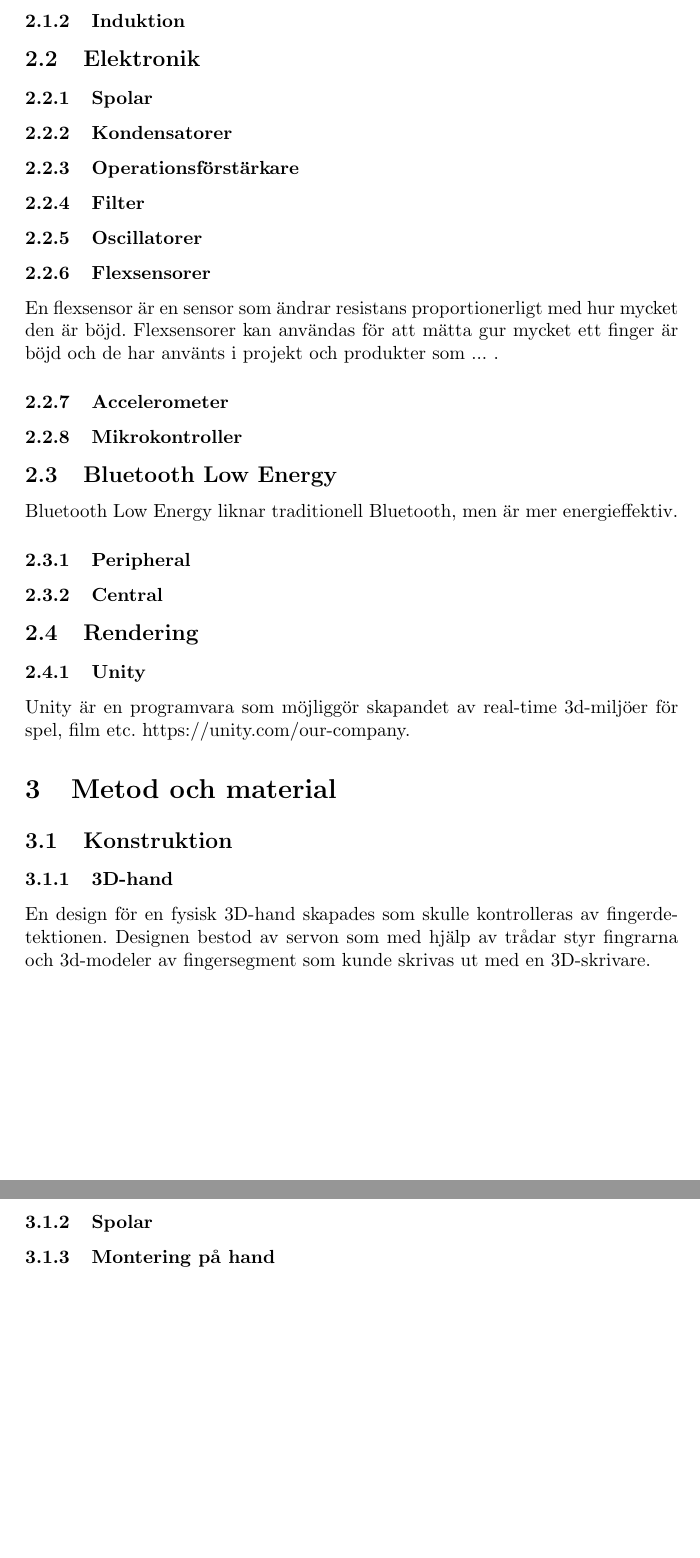
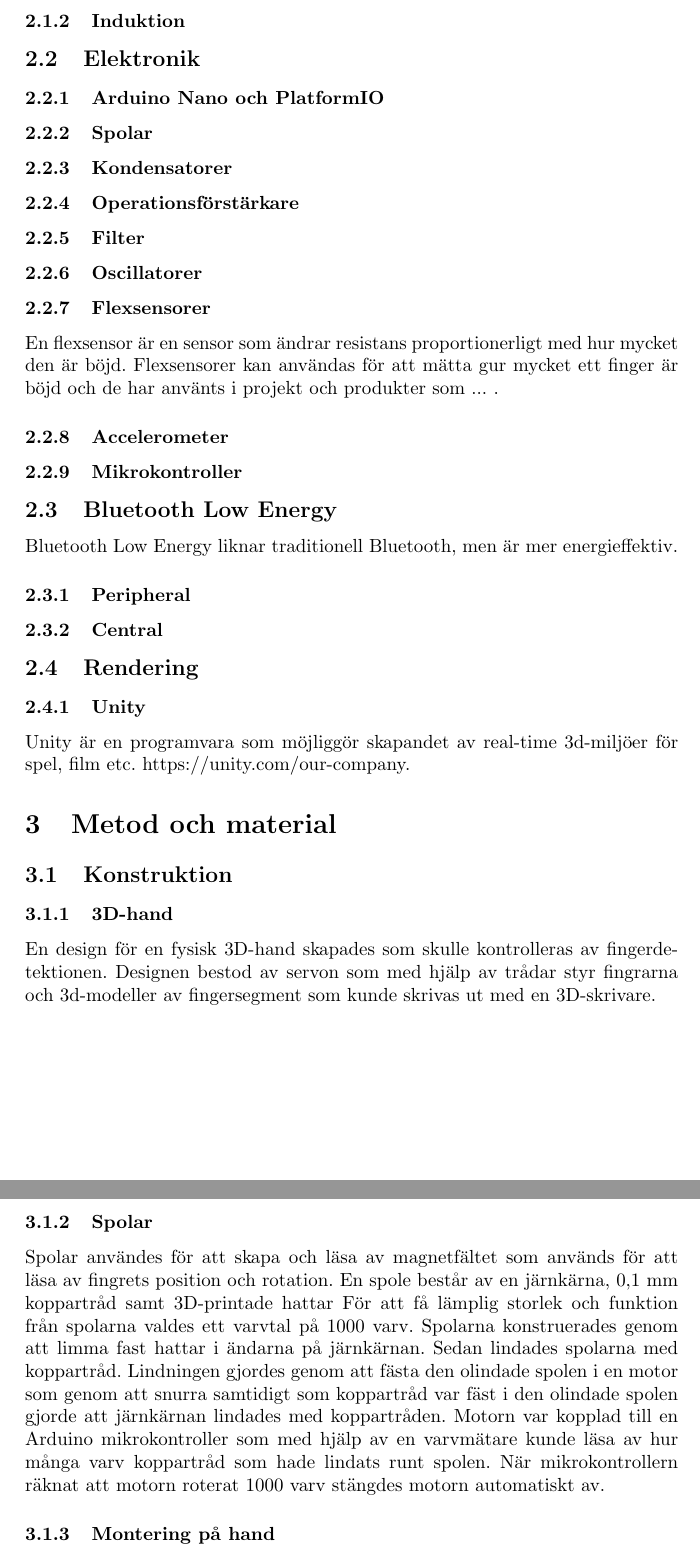
Before and after one commit to abbjondam/handroid, a LaTeX paper (Rapport/main.tex): two parts of pages 5 and 6 of 7, joined at a grey line, cut so that both start at the same text, the shorter picture padded with empty space. Compiled offline with pdfLaTeX.

Commit message:
Rapport konstruktion spolar

```diff
--- a/Rapport/main.tex
+++ b/Rapport/main.tex
@@ -72,6 +72,7 @@
     \subsubsection{Induktion}
 
     \subsection{Elektronik}
+    \subsubsection{Arduino Nano och PlatformIO}
     \subsubsection{Spolar}
     \subsubsection{Kondensatorer}
     \subsubsection{Operationsförstärkare}
@@ -101,9 +102,22 @@
     \subsubsection{3D-hand}
     En design för en fysisk 3D-hand skapades som skulle kontrolleras av fingerdetektionen.
     Designen bestod av servon som med hjälp av trådar styr fingrarna
-    och 3d-modeler av fingersegment som kunde skrivas ut med en 3D-skrivare.
+    och 3d-modeller av fingersegment som kunde skrivas ut med en 3D-skrivare.
 
     \subsubsection{Spolar}
+    Spolar användes för att skapa och läsa av magnetfältet som används för att läsa av fingrets position och rotation.
+    En spole består av en järnkärna, 0,1 mm koppartråd samt 3D-printade hattar
+    För att få lämplig storlek och funktion från spolarna valdes ett varvtal på 1000 varv.
+    Spolarna konstruerades genom att limma fast hattar i ändarna på järnkärnan.
+    Sedan lindades spolarna med koppartråd.
+    Lindningen gjordes genom att fästa den olindade spolen i en motor som genom att snurra samtidigt som koppartråd
+    var fäst i den olindade spolen gjorde att järnkärnan lindades med koppartråden.
+    Motorn var kopplad till en Arduino mikrokontroller som med hjälp av en varvmätare kunde läsa av hur många varv
+    koppartråd som hade lindats runt spolen.
+    När mikrokontrollern räknat att motorn roterat 1000 varv stängdes motorn automatiskt av.
+
+
+
     \subsubsection{Montering på hand} %3d prints,  etc. bättre titel
 
     \subsection{Kretsar}
```
Also changed, not shown: Rapport/main.pdf, 3 other files.
